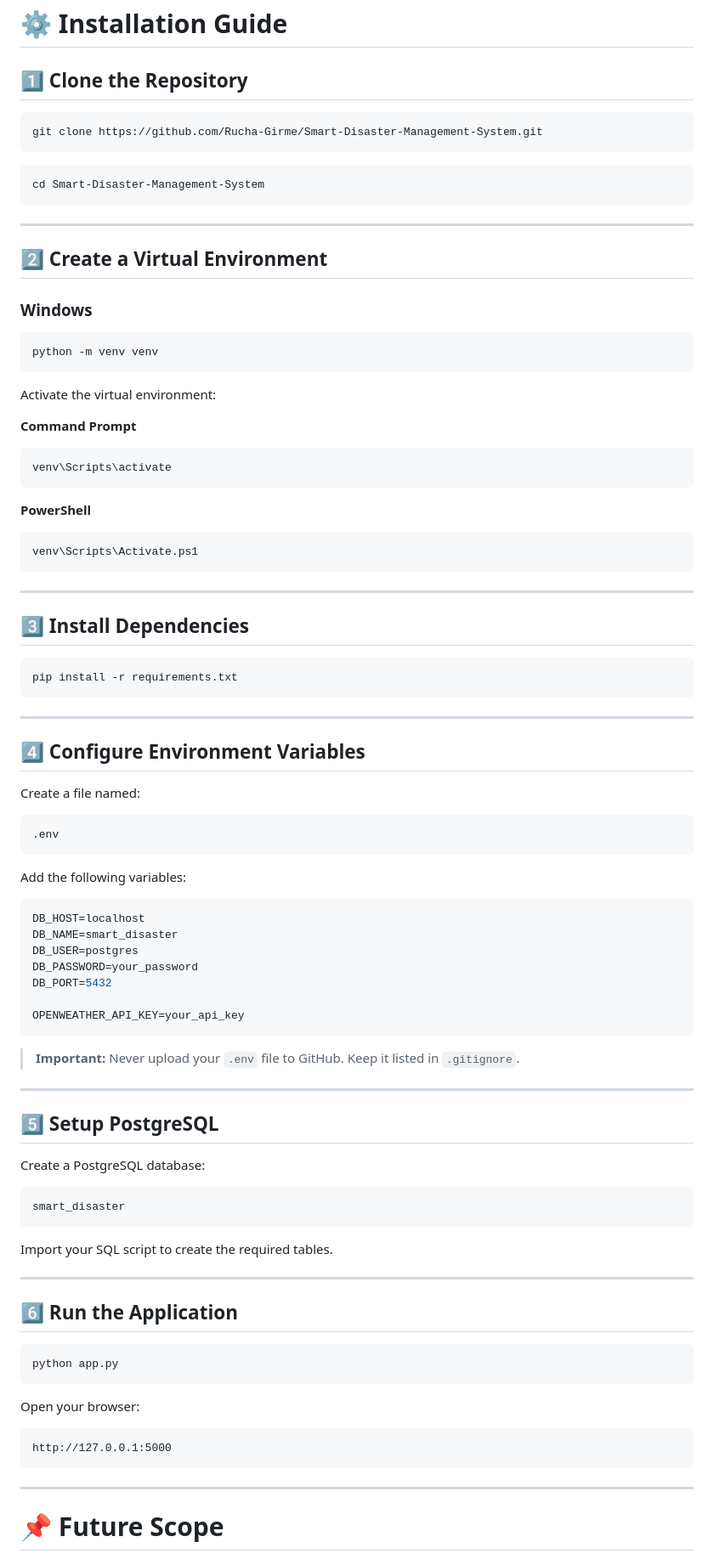
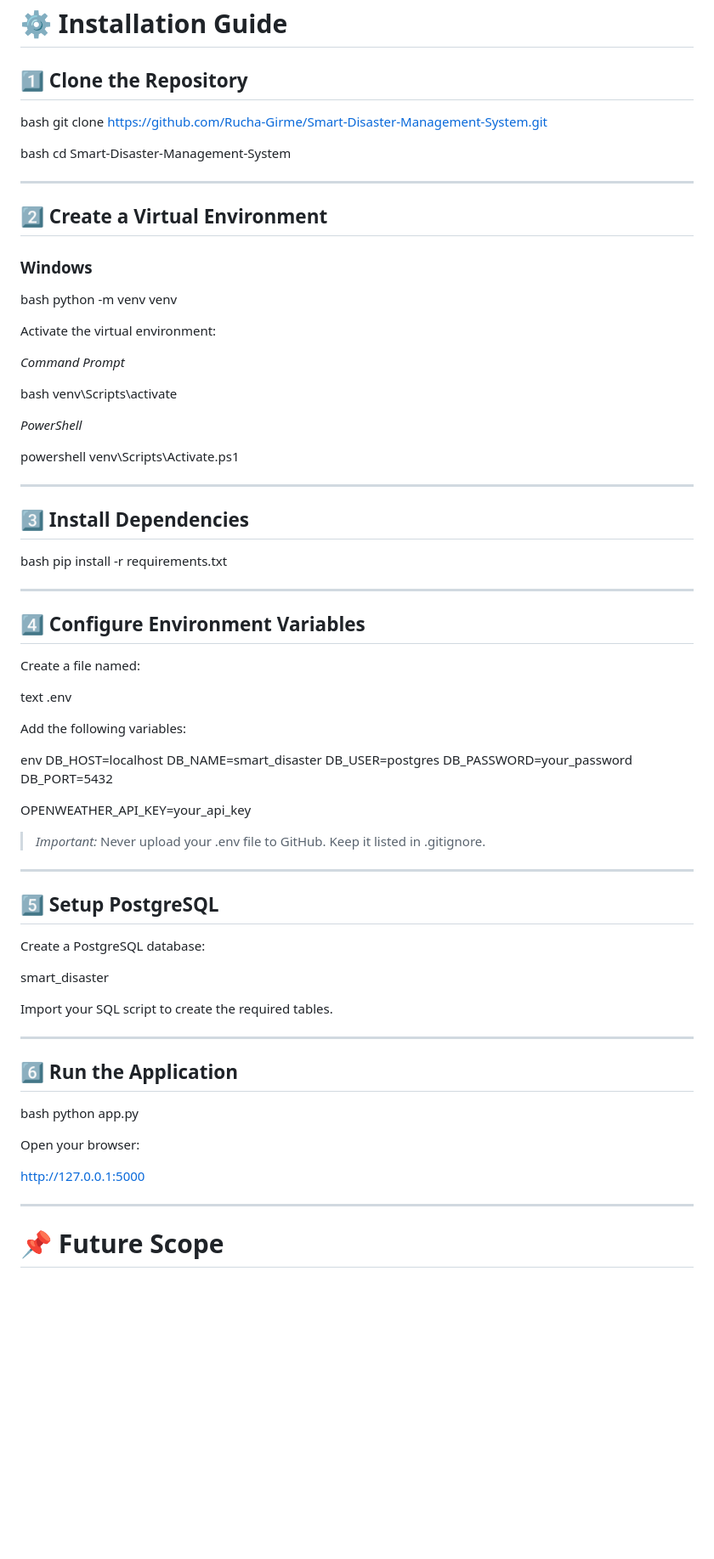
Before and after one commit to Rucha-Girme/Smart-Disaster-Management-System, a Markdown page: README.md, the part around one of its changes. Shown at 85% size. Rendered like a GitHub page; blank space fills up the shorter version.

````diff
--- a/README.md
+++ b/README.md
@@ -388,13 +386,13 @@ Prediction Page
 
 ## 1️⃣ Clone the Repository
 
-```bash
+bash
 git clone https://github.com/Rucha-Girme/Smart-Disaster-Management-System.git
-```
 
-```bash
+
+bash
 cd Smart-Disaster-Management-System
-```
+
 
 ---
 
@@ -402,31 +400,31 @@ cd Smart-Disaster-Management-System
 
 ### Windows
 
-```bash
+bash
 python -m venv venv
-```
+
 
 Activate the virtual environment:
 
-**Command Prompt**
+*Command Prompt*
 
-```bash
+bash
 venv\Scripts\activate
-```
 
-**PowerShell**
 
-```powershell
+*PowerShell*
+
+powershell
 venv\Scripts\Activate.ps1
-```
+
 
 ---
 
 ## 3️⃣ Install Dependencies
 
-```bash
+bash
 pip install -r requirements.txt
-```
+
 
 ---
 
@@ -434,13 +432,13 @@ pip install -r requirements.txt
 
 Create a file named:
 
-```text
+text
 .env
-```
+
 
 Add the following variables:
 
-```env
+env
 DB_HOST=localhost
 DB_NAME=smart_disaster
 DB_USER=postgres
@@ -448,9 +446,9 @@ DB_PASSWORD=your_password
 DB_PORT=5432
 
 OPENWEATHER_API_KEY=your_api_key
-```
 
-> **Important:** Never upload your `.env` file to GitHub. Keep it listed in `.gitignore`.
+
+> *Important:* Never upload your .env file to GitHub. Keep it listed in .gitignore.
 
 ---
 
@@ -458,9 +456,9 @@ OPENWEATHER_API_KEY=your_api_key
 
 Create a PostgreSQL database:
 
-```
+
 smart_disaster
-```
+
 
 Import your SQL script to create the required tables.
 
@@ -468,15 +466,15 @@ Import your SQL script to create the required tables.
 
 ## 6️⃣ Run the Application
 
-```bash
+bash
 python app.py
-```
+
 
 Open your browser:
 
-```
+
 http://127.0.0.1:5000
-```
+
 
 ---
 
````
Also changed, not shown: other parts of README.md (+42 -42 lines).
